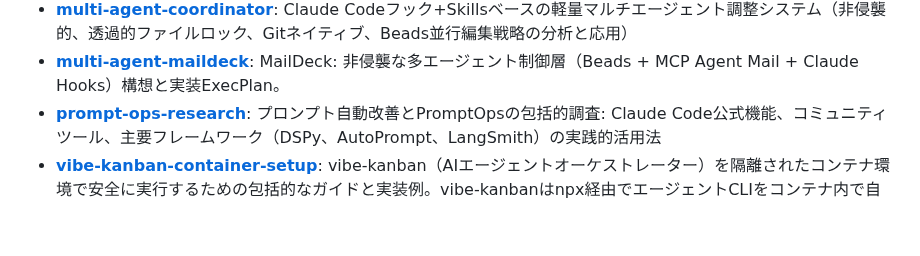
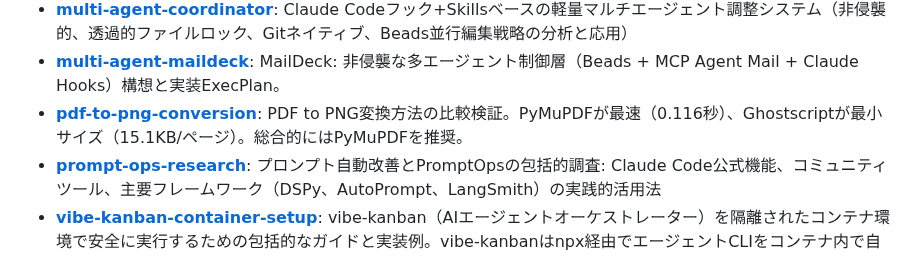
Before and after one commit to annenpolka/research, a Markdown page: README.md, the part around the change. Rendered like a GitHub page; blank space fills up the shorter version.

Commit message:
自動更新: README.mdのプロジェクト一覧を更新

```diff
--- a/README.md
+++ b/README.md
@@ -62,6 +62,7 @@ else:
 - **[japanese-to-romaji](./japanese-to-romaji)**: 日本語（漢字含む）→ローマ字変換ライブラリの比較研究：pykakasi、cutlet、romkan、jaconvを機能・精度・パフォーマンスで評価
 - **[multi-agent-coordinator](./multi-agent-coordinator)**: Claude Codeフック+Skillsベースの軽量マルチエージェント調整システム（非侵襲的、透過的ファイルロック、Gitネイティブ、Beads並行編集戦略の分析と応用）
 - **[multi-agent-maildeck](./multi-agent-maildeck)**: MailDeck: 非侵襲な多エージェント制御層（Beads + MCP Agent Mail + Claude Hooks）構想と実装ExecPlan。
+- **[pdf-to-png-conversion](./pdf-to-png-conversion)**: PDF to PNG変換方法の比較検証。PyMuPDFが最速（0.116秒）、Ghostscriptが最小サイズ（15.1KB/ページ）。総合的にはPyMuPDFを推奨。
 - **[prompt-ops-research](./prompt-ops-research)**: プロンプト自動改善とPromptOpsの包括的調査: Claude Code公式機能、コミュニティツール、主要フレームワーク（DSPy、AutoPrompt、LangSmith）の実践的活用法
 - **[vibe-kanban-container-setup](./vibe-kanban-container-setup)**: vibe-kanban（AIエージェントオーケストレーター）を隔離されたコンテナ環境で安全に実行するための包括的なガイドと実装例。vibe-kanbanはnpx経由でエージェントCLIをコンテナ内で自動実行。ユーザーはAPI keyのみ必要でエージェントのインストールは不要。
 <!-- [[[end]]] -->
```
